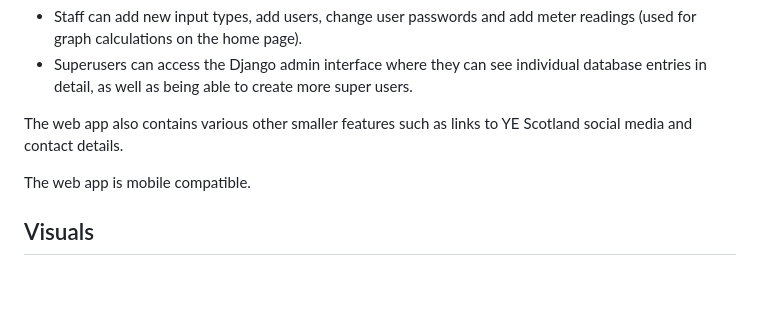
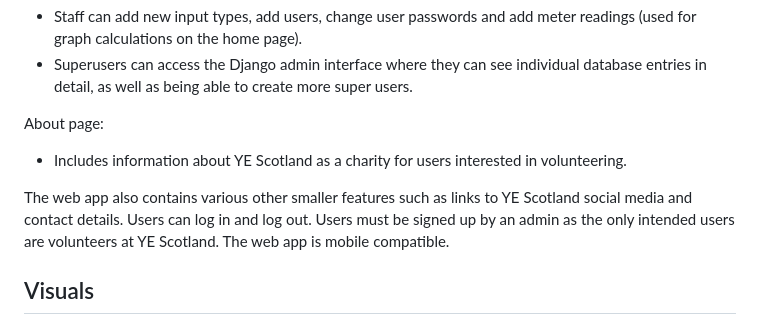
Before and after one commit to farz-1/RootToPlate, a Markdown page: README.md, the part around the change printed below. Drawn GitHub-style; blank space fills up the shorter version.

Commit message:
updated features in readme. #116 (not 115 or 117)

```diff
--- a/README.md
+++ b/README.md
@@ -28,9 +28,10 @@ Admin dashboard:
 - Staff can add new input types, add users, change user passwords and add meter readings (used for graph calculations on the home page).
 - Superusers can access the Django admin interface where they can see individual database entries in detail, as well as being able to create more super users.
 
-The web app also contains various other smaller features such as links to YE Scotland social media and contact details.
+About page:
+- Includes information about YE Scotland as a charity for users interested in volunteering.
 
-The web app is mobile compatible.
+The web app also contains various other smaller features such as links to YE Scotland social media and contact details. Users can log in and log out. Users must be signed up by an admin as the only intended users are volunteers at YE Scotland. The web app is mobile compatible.
 
 
 ## Visuals
```
Also changed, not shown: other parts of README.md (+2 -2 lines).
